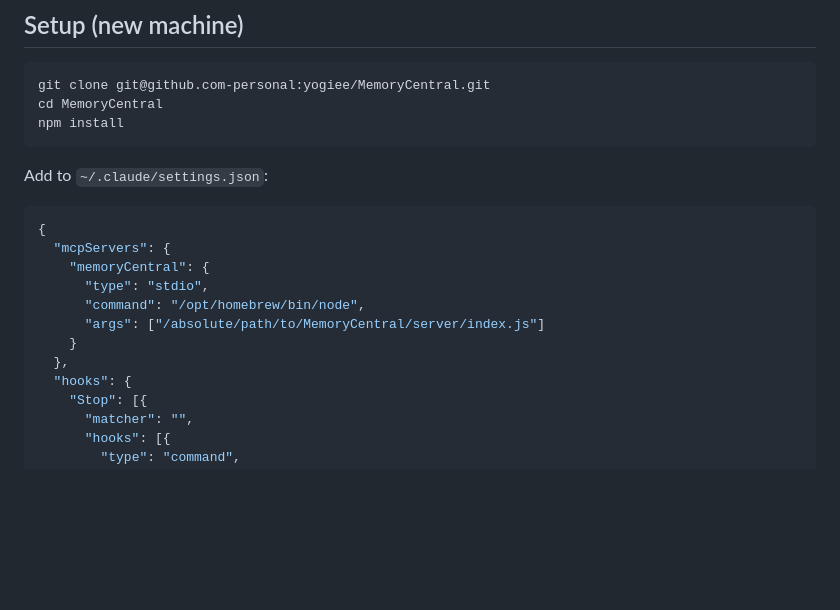
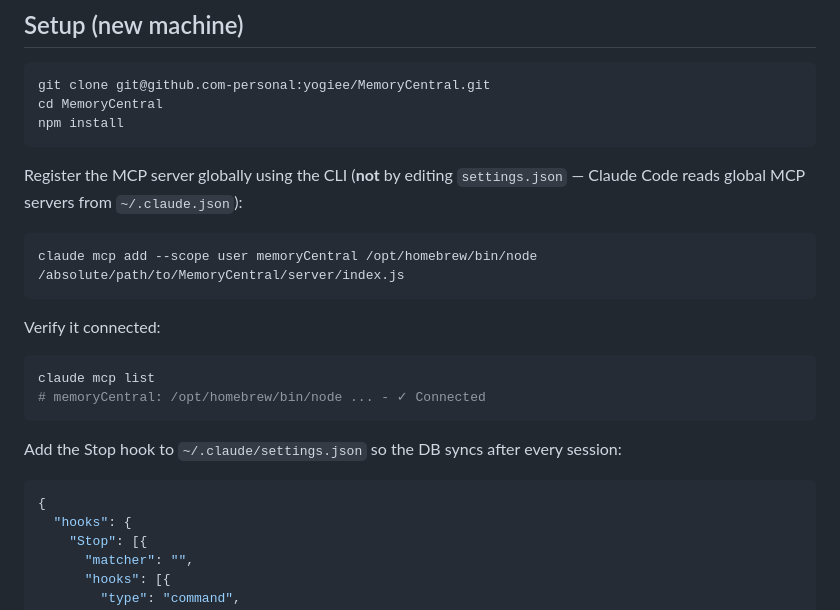
Before and after one commit to yogiee/MemoryCentral, a Markdown page: README.md, the part around the change. Rendered like a GitHub page; blank space fills up the shorter version.

Commit message:
Update README: use claude mcp add --scope user for registration
~/.claude.json (not settings.json) is where Claude Code reads global
MCP servers. Document the correct CLI command and verification step.

Co-Authored-By: Claude Sonnet 4.6 <noreply@anthropic.com>

````diff
--- a/README.md
+++ b/README.md
@@ -46,17 +46,23 @@ cd MemoryCentral
 npm install
 ```
 
-Add to `~/.claude/settings.json`:
+Register the MCP server globally using the CLI (**not** by editing `settings.json` — Claude Code reads global MCP servers from `~/.claude.json`):
+
+```bash
+claude mcp add --scope user memoryCentral /opt/homebrew/bin/node /absolute/path/to/MemoryCentral/server/index.js
+```
+
+Verify it connected:
+
+```bash
+claude mcp list
+# memoryCentral: /opt/homebrew/bin/node ... - ✓ Connected
+```
+
+Add the Stop hook to `~/.claude/settings.json` so the DB syncs after every session:
 
 ```json
 {
-  "mcpServers": {
-    "memoryCentral": {
-      "type": "stdio",
-      "command": "/opt/homebrew/bin/node",
-      "args": ["/absolute/path/to/MemoryCentral/server/index.js"]
-    }
-  },
   "hooks": {
     "Stop": [{
       "matcher": "",
````
